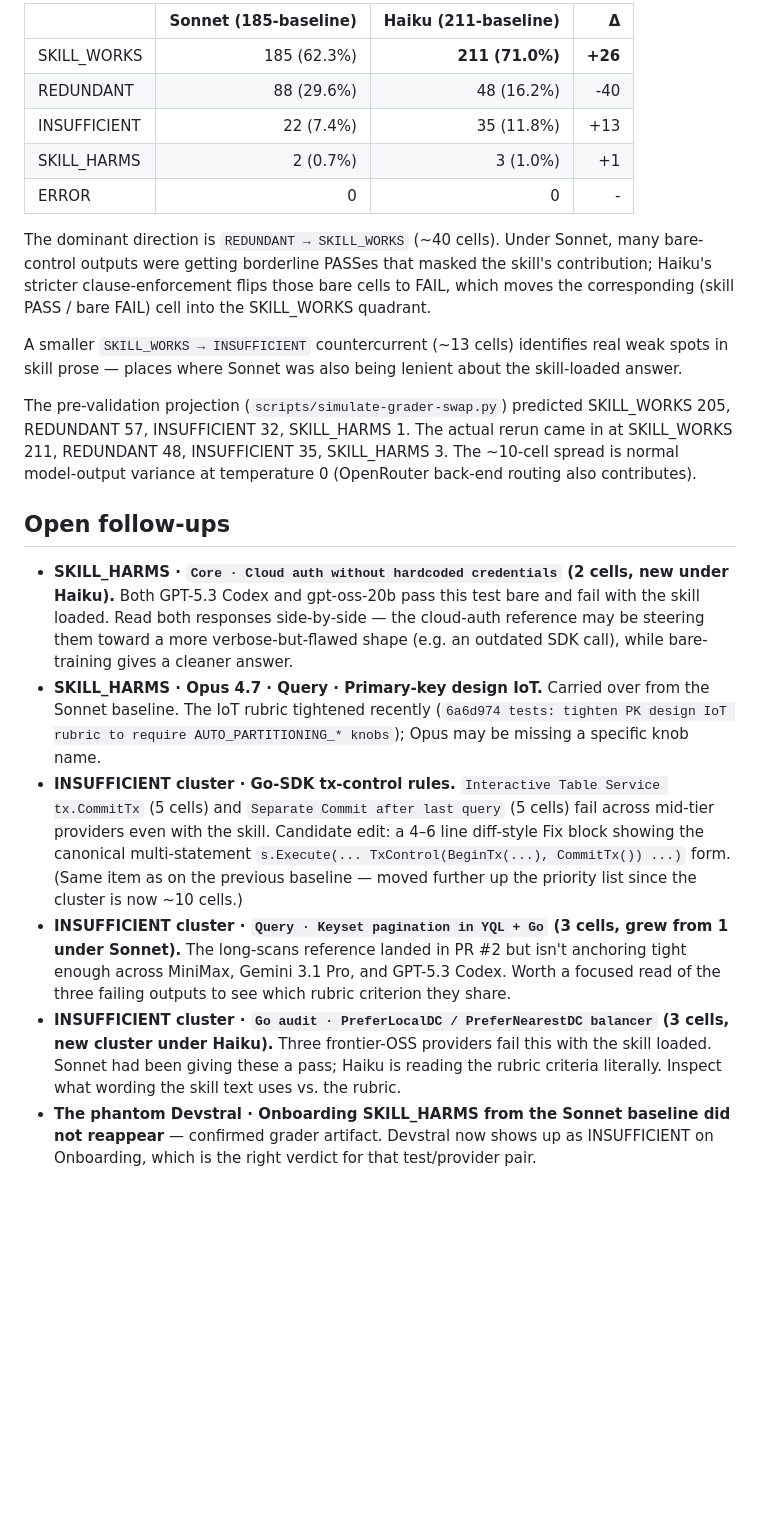
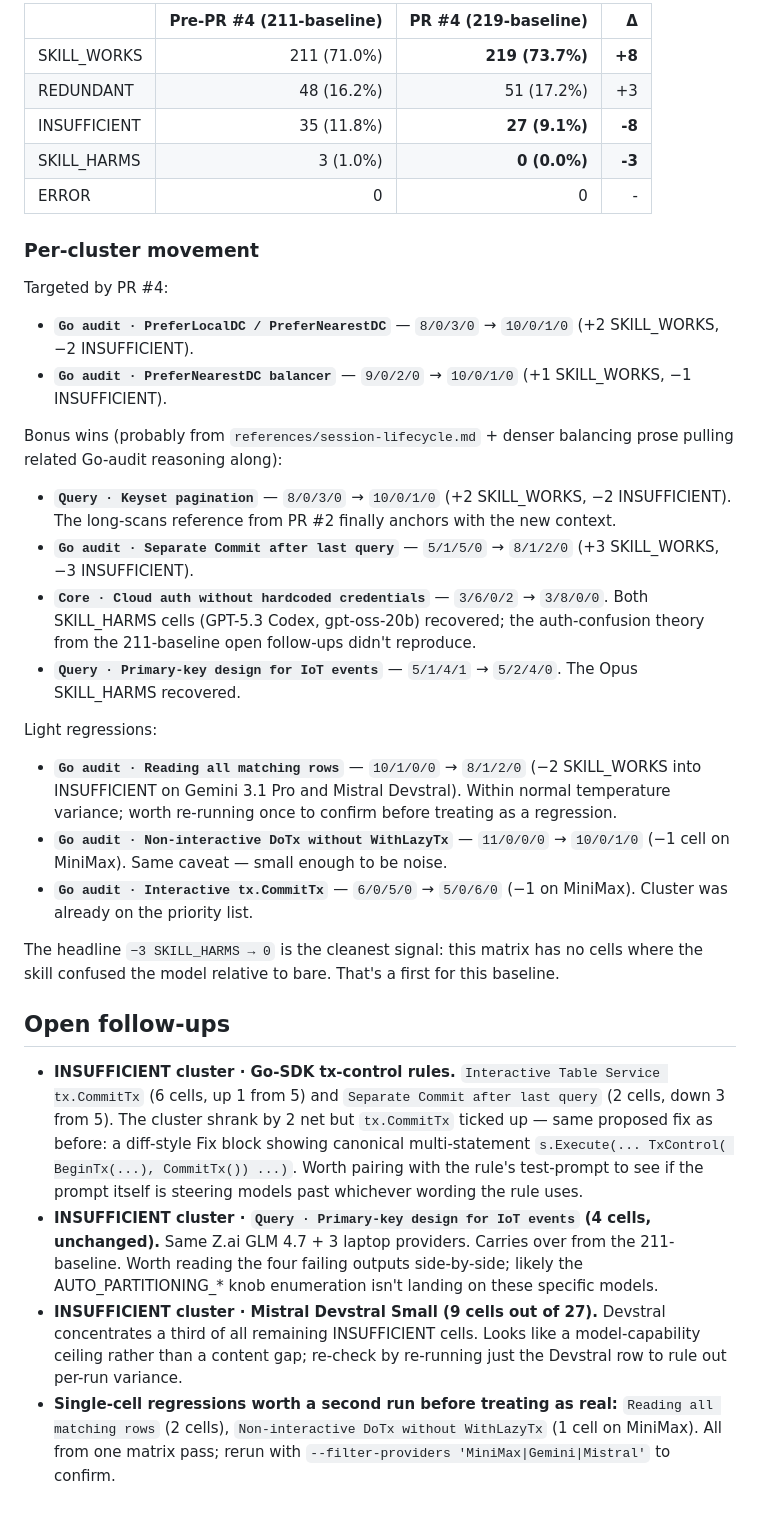
Before and after one commit to ydb-platform/ai-dev-kit, a Markdown page: matrix-baseline.md, the part around one of its changes. Drawn GitHub-style; blank space fills up the shorter version.

```diff
--- a/matrix-baseline.md
+++ b/matrix-baseline.md
@@ -171,58 +159,55 @@ provider changes** between the two baselines in this PR.
 
-|              | Sonnet (185-baseline) | Haiku (211-baseline) | Δ      |
-|--------------|----------------------:|---------------------:|-------:|
-| SKILL_WORKS  | 185 (62.3%)           | **211 (71.0%)**      | **+26**|
-| REDUNDANT    | 88 (29.6%)            | 48 (16.2%)           | -40    |
-| INSUFFICIENT | 22 (7.4%)             | 35 (11.8%)           | +13    |
-| SKILL_HARMS  | 2 (0.7%)              | 3 (1.0%)             | +1     |
-| ERROR        | 0                     | 0                    | -      |
+|              | Pre-PR #4 (211-baseline) | PR #4 (219-baseline) | Δ      |
+|--------------|------------------------:|---------------------:|-------:|
+| SKILL_WORKS  | 211 (71.0%)             | **219 (73.7%)**      | **+8** |
+| REDUNDANT    | 48 (16.2%)              | 51 (17.2%)           | +3     |
+| INSUFFICIENT | 35 (11.8%)              | **27 (9.1%)**        | **-8** |
+| SKILL_HARMS  | 3 (1.0%)                | **0 (0.0%)**         | **-3** |
+| ERROR        | 0                       | 0                    | -      |
 
-The dominant direction is `REDUNDANT → SKILL_WORKS` (~40 cells). Under
-Sonnet, many bare-control outputs were getting borderline PASSes that
-masked the skill's contribution; Haiku's stricter clause-enforcement
-flips those bare cells to FAIL, which moves the corresponding (skill
-PASS / bare FAIL) cell into the SKILL_WORKS quadrant.
+### Per-cluster movement
 
-A smaller `SKILL_WORKS → INSUFFICIENT` countercurrent (~13 cells)
-identifies real weak spots in skill prose — places where Sonnet was
-also being lenient about the skill-loaded answer.
+Targeted by PR #4:
+- **`Go audit · PreferLocalDC / PreferNearestDC`** — `8/0/3/0` → `10/0/1/0` (+2 SKILL_WORKS, −2 INSUFFICIENT).
+- **`Go audit · PreferNearestDC balancer`** — `9/0/2/0` → `10/0/1/0` (+1 SKILL_WORKS, −1 INSUFFICIENT).
 
-The pre-validation projection (`scripts/simulate-grader-swap.py`)
-predicted SKILL_WORKS 205, REDUNDANT 57, INSUFFICIENT 32, SKILL_HARMS 1.
-The actual rerun came in at SKILL_WORKS 211, REDUNDANT 48, INSUFFICIENT
-35, SKILL_HARMS 3. The ~10-cell spread is normal model-output variance
-at temperature 0 (OpenRouter back-end routing also contributes).
+Bonus wins (probably from `references/session-lifecycle.md` + denser
+balancing prose pulling related Go-audit reasoning along):
+- **`Query · Keyset pagination`** — `8/0/3/0` → `10/0/1/0` (+2 SKILL_WORKS, −2 INSUFFICIENT). The long-scans reference from PR #2 finally anchors with the new context.
+- **`Go audit · Separate Commit after last query`** — `5/1/5/0` → `8/1/2/0` (+3 SKILL_WORKS, −3 INSUFFICIENT).
+- **`Core · Cloud auth without hardcoded credentials`** — `3/6/0/2` → `3/8/0/0`. Both SKILL_HARMS cells (GPT-5.3 Codex, gpt-oss-20b) recovered; the auth-confusion theory from the 211-baseline open follow-ups didn't reproduce.
+- **`Query · Primary-key design for IoT events`** — `5/1/4/1` → `5/2/4/0`. The Opus SKILL_HARMS recovered.
+
+Light regressions:
+- **`Go audit · Reading all matching rows`** — `10/1/0/0` → `8/1/2/0` (−2 SKILL_WORKS into INSUFFICIENT on Gemini 3.1 Pro and Mistral Devstral). Within normal temperature variance; worth re-running once to confirm before treating as a regression.
+- **`Go audit · Non-interactive DoTx without WithLazyTx`** — `11/0/0/0` → `10/0/1/0` (−1 cell on MiniMax). Same caveat — small enough to be noise.
+- **`Go audit · Interactive tx.CommitTx`** — `6/0/5/0` → `5/0/6/0` (−1 on MiniMax). Cluster was already on the priority list.
+
+The headline `−3 SKILL_HARMS → 0` is the cleanest signal: this matrix
+has no cells where the skill confused the model relative to bare. That's
+a first for this baseline.
 
 ## Open follow-ups
 
-- **SKILL_HARMS · `Core · Cloud auth without hardcoded credentials`
-  (2 cells, new under Haiku).** Both GPT-5.3 Codex and gpt-oss-20b pass
-  this test bare and fail with the skill loaded. Read both responses
-  side-by-side — the cloud-auth reference may be steering them toward a
-  more verbose-but-flawed shape (e.g. an outdated SDK call), while
-  bare-training gives a cleaner answer.
-- **SKILL_HARMS · Opus 4.7 · Query · Primary-key design IoT.** Carried
-  over from the Sonnet baseline. The IoT rubric tightened recently
-  (`6a6d974 tests: tighten PK design IoT rubric to require
-  AUTO_PARTITIONING_* knobs`); Opus may be missing a specific knob name.
-- **INSUFFICIENT cluster · Go-SDK tx-control rules.** `Interactive
-  Table Service tx.CommitTx` (5 cells) and `Separate Commit after last
-  query` (5 cells) fail across mid-tier providers even with the skill.
-  Candidate edit: a 4–6 line diff-style Fix block showing the canonical
-  multi-statement `s.Execute(... TxControl(BeginTx(...), CommitTx())
-  ...)` form. (Same item as on the previous baseline — moved further
-  up the priority list since the cluster is now ~10 cells.)
-- **INSUFFICIENT cluster · `Query · Keyset pagination in YQL + Go`
-  (3 cells, grew from 1 under Sonnet).** The long-scans reference
-  landed in PR #2 but isn't anchoring tight enough across MiniMax,
-  Gemini 3.1 Pro, and GPT-5.3 Codex. Worth a focused read of the three
-  failing outputs to see which rubric criterion they share.
-- **INSUFFICIENT cluster · `Go audit · PreferLocalDC / PreferNearestDC
-  balancer` (3 cells, new cluster under Haiku).** Three frontier-OSS
-  providers fail this with the skill loaded. Sonnet had been giving
-  these a pass; Haiku is reading the rubric criteria literally. Inspect
-  what wording the skill text uses vs. the rubric.
-- **The phantom Devstral · Onboarding SKILL_HARMS from the Sonnet
-  baseline did not reappear** — confirmed grader artifact. Devstral now
-  shows up as INSUFFICIENT on Onboarding, which is the right verdict
-  for that test/provider pair.
+- **INSUFFICIENT cluster · Go-SDK tx-control rules.** `Interactive Table
+  Service tx.CommitTx` (6 cells, up 1 from 5) and `Separate Commit after
+  last query` (2 cells, down 3 from 5). The cluster shrank by 2 net but
+  `tx.CommitTx` ticked up — same proposed fix as before: a diff-style
+  Fix block showing canonical multi-statement `s.Execute(... TxControl(
+  BeginTx(...), CommitTx()) ...)`. Worth pairing with the rule's
+  test-prompt to see if the prompt itself is steering models past
+  whichever wording the rule uses.
+- **INSUFFICIENT cluster · `Query · Primary-key design for IoT events`
+  (4 cells, unchanged).** Same Z.ai GLM 4.7 + 3 laptop providers.
+  Carries over from the 211-baseline. Worth reading the four failing
+  outputs side-by-side; likely the AUTO_PARTITIONING_* knob enumeration
+  isn't landing on these specific models.
+- **INSUFFICIENT cluster · Mistral Devstral Small (9 cells out of 27).**
+  Devstral concentrates a third of all remaining INSUFFICIENT cells.
+  Looks like a model-capability ceiling rather than a content gap;
+  re-check by re-running just the Devstral row to rule out per-run
+  variance.
+- **Single-cell regressions worth a second run before treating as real:**
+  `Reading all matching rows` (2 cells), `Non-interactive DoTx without
+  WithLazyTx` (1 cell on MiniMax). All from one matrix pass; rerun
+  with `--filter-providers 'MiniMax|Gemini|Mistral'` to confirm.
```
Also changed, not shown: other parts of matrix-baseline.md (+79 -91 lines).
